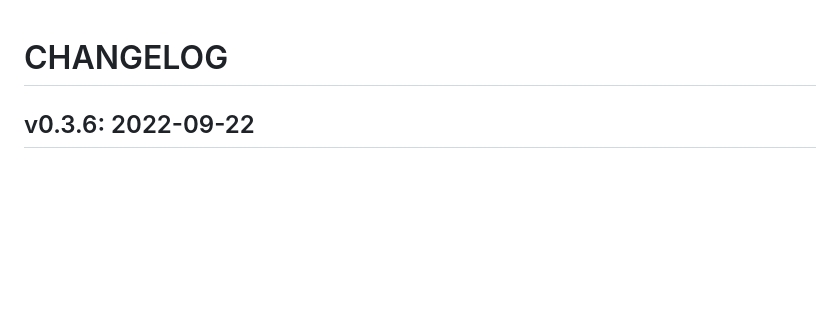
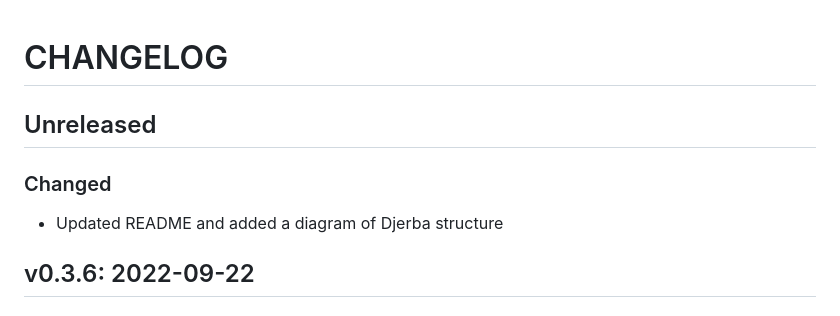
Before and after one commit to oicr-gsi/djerba, a Markdown page: CHANGELOG.md, the part around the change. GitHub-like rendering; blank space fills up the shorter version.

```diff
--- a/CHANGELOG.md
+++ b/CHANGELOG.md
@@ -1,4 +1,10 @@
 # CHANGELOG
+
+## Unreleased
+
+### Changed
+
+- Updated README and added a diagram of Djerba structure
 
 ## v0.3.6: 2022-09-22
 
```
Also changed, not shown: README.md (+8 -8 lines), doc/Djerba_structure.png (added).
